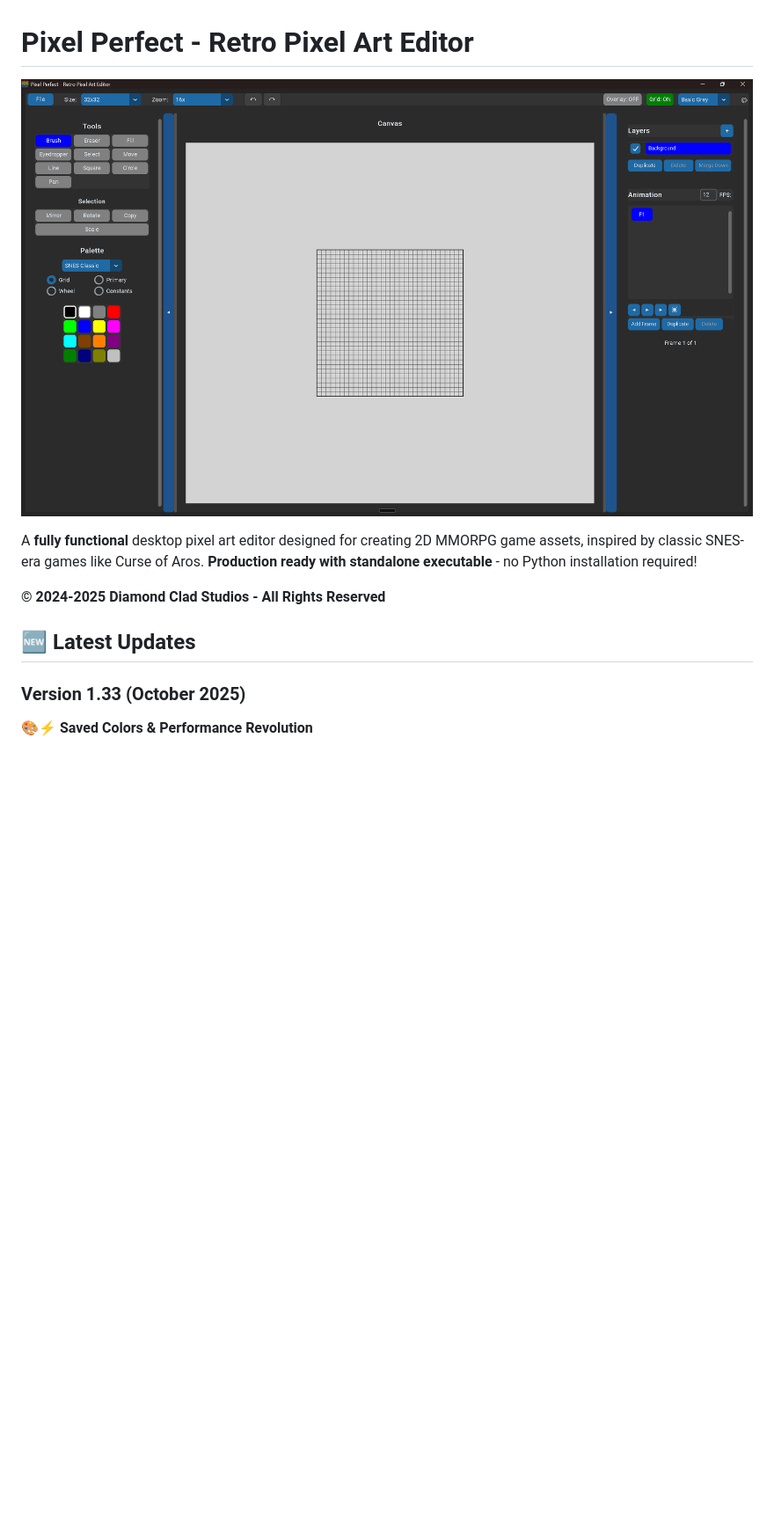
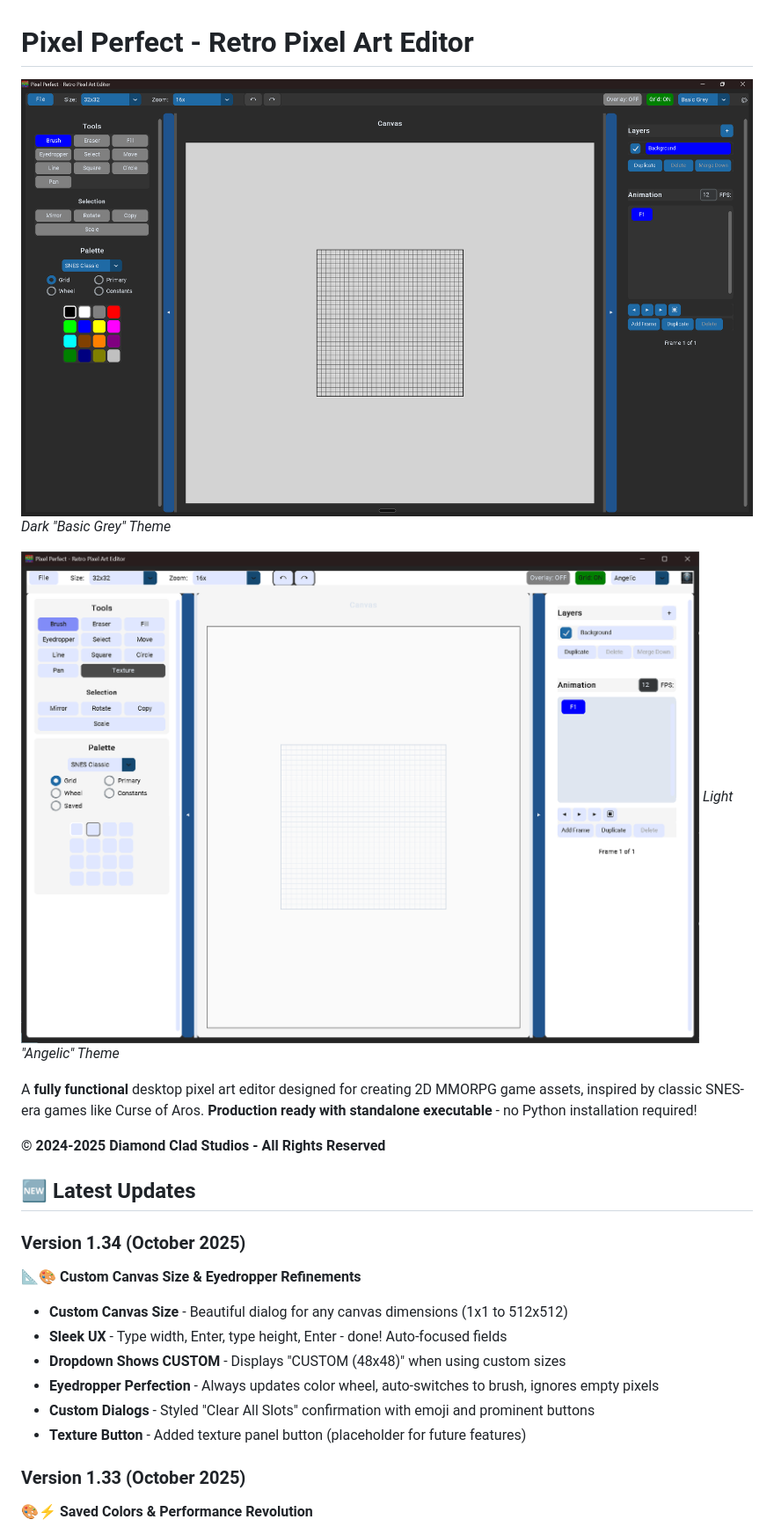
Before and after one commit to Otterdays/Pixel-Perfect, a Markdown page: README.md, the part around the change. Shown: that part at 88% size. Rendered like a GitHub page; pictures changed too: header_light.png (added); blank space fills up the shorter version.

Commit message:
Docs: Added Angelic theme screenshot to README
Documentation Update:

- Added header_light.png showcasing Angelic (light) theme

- Now shows both dark and light theme screenshots

- Added version 1.34 to Latest Updates section

- Documented custom canvas size feature

- Documented eyedropper refinements

- Documented custom dialogs and texture button

Visual Improvements:

- Users can now see both theme options in README

- Better showcase of app's theme system

- More comprehensive feature documentation

```diff
--- a/README.md
+++ b/README.md
@@ -1,12 +1,25 @@
 # Pixel Perfect - Retro Pixel Art Editor
 
-![Pixel Perfect Header](header.png)
+![Pixel Perfect Header - Dark Theme](header.png)
+*Dark "Basic Grey" Theme*
+
+![Pixel Perfect Header - Light Theme](header_light.png)
+*Light "Angelic" Theme*
 
 A **fully functional** desktop pixel art editor designed for creating 2D MMORPG game assets, inspired by classic SNES-era games like Curse of Aros. **Production ready with standalone executable** - no Python installation required!
 
 **© 2024-2025 Diamond Clad Studios - All Rights Reserved**
 
 ## 🆕 Latest Updates
+
+### Version 1.34 (October 2025)
+📐🎨 **Custom Canvas Size & Eyedropper Refinements**
+- **Custom Canvas Size** - Beautiful dialog for any canvas dimensions (1x1 to 512x512)
+- **Sleek UX** - Type width, Enter, type height, Enter - done! Auto-focused fields
+- **Dropdown Shows CUSTOM** - Displays "CUSTOM (48x48)" when using custom sizes
+- **Eyedropper Perfection** - Always updates color wheel, auto-switches to brush, ignores empty pixels
+- **Custom Dialogs** - Styled "Clear All Slots" confirmation with emoji and prominent buttons
+- **Texture Button** - Added texture panel button (placeholder for future features)
 
 ### Version 1.33 (October 2025)
 🎨⚡ **Saved Colors & Performance Revolution**
```
